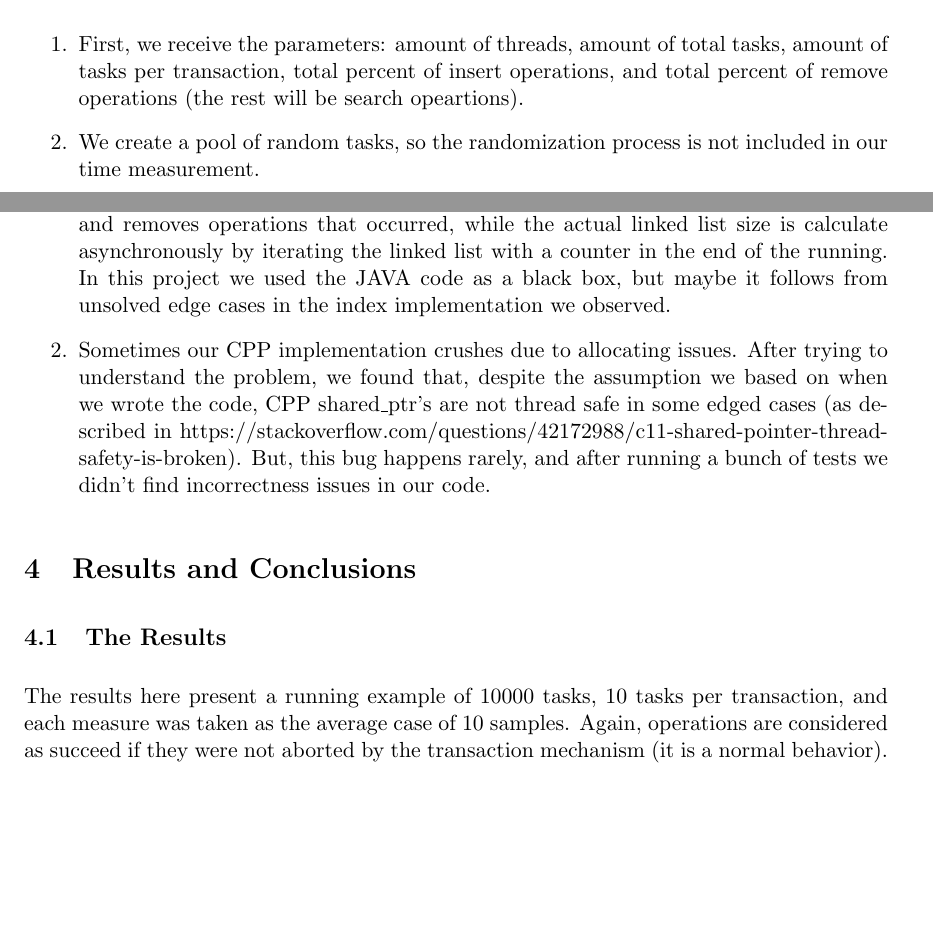
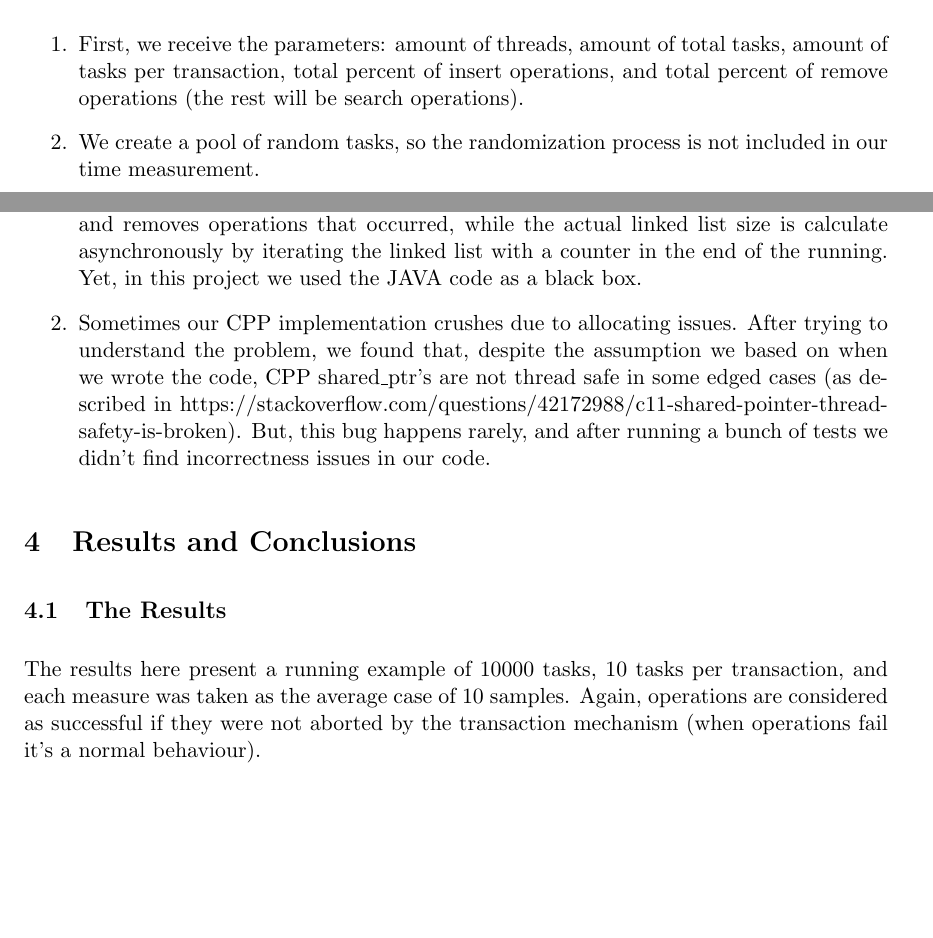
Before and after one commit to liadab/TransactionalDataStructures, a LaTeX paper (docs/TransactionalDataStructures.tex): two parts of pages 6 and 8 of 10, joined at a grey line, cut so that both start at the same text. Compiled offline with pdfLaTeX.

Commit message:
edit documentation

```diff
--- a/docs/TransactionalDataStructures.tex
+++ b/docs/TransactionalDataStructures.tex
@@ -243,7 +243,7 @@ mentioned in {[}1{]}, and our C++ implementations:
 \begin{enumerate}
 \item First, we receive the parameters: amount of threads, amount of total
 tasks, amount of tasks per transaction, total percent of insert operations,
-and total percent of remove operations (the rest will be search opeartions).
+and total percent of remove operations (the rest will be search operations).
 \item We create a pool of random tasks, so the randomization process is
 not included in our time measurement.
 \item We create a linked list (we use the linked list as our study case)
@@ -331,8 +331,7 @@ fit the actual size of the list. The expected size is calculated during
 the runtime, by following the amount of inserts and removes operations
 that occurred, while the actual linked list size is calculate asynchronously
 by iterating the linked list with a counter in the end of the running.
-In this project we used the JAVA code as a black box, but maybe it
-follows from unsolved edge cases in the index implementation we observed.
+Yet, in this project we used the JAVA code as a black box.
 \item Sometimes our CPP implementation crushes due to allocating issues.
 After trying to understand the problem, we found that, despite the
 assumption we based on when we wrote the code, CPP shared\_ptr's are
@@ -347,8 +346,8 @@ didn't find incorrectness issues in our code.
 
 The results here present a running example of 10000 tasks, 10 tasks
 per transaction, and each measure was taken as the average case of
-10 samples. Again, operations are considered as succeed if they were
-not aborted by the transaction mechanism (it is a normal behavior).
+10 samples. Again, operations are considered as successful if they were
+not aborted by the transaction mechanism (when operations fail it's a normal behaviour).
 
 \subparagraph{mixed case (50-50 percent of inserts and removes)\protect \\
 }
```
Also changed, not shown: docs/TransactionalDataStructures.tex (14 more changed lines).
